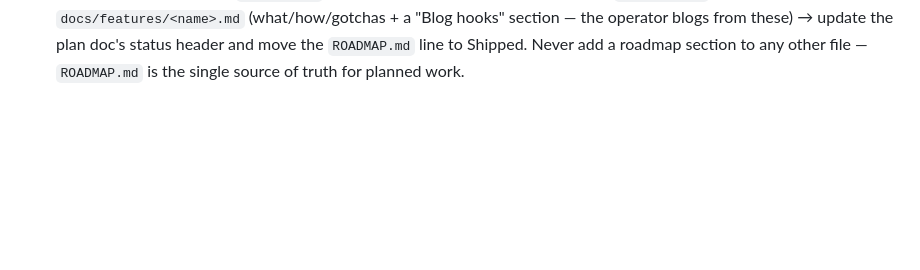
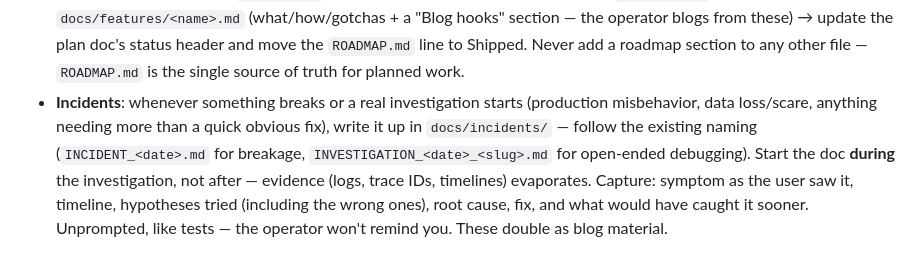
Before and after one commit to drawsmcgraw/kronk, a Markdown page: CLAUDE.md, the part around the change. Rendered like a GitHub page; blank space fills up the shorter version.

Commit message:
also log incidents

```diff
--- a/CLAUDE.md
+++ b/CLAUDE.md
@@ -159,3 +159,12 @@ verbatim — never summarized away.
   operator blogs from these) → update the plan doc's status header and move
   the `ROADMAP.md` line to Shipped. Never add a roadmap section to any other
   file — `ROADMAP.md` is the single source of truth for planned work.
+- **Incidents**: whenever something breaks or a real investigation starts
+  (production misbehavior, data loss/scare, anything needing more than a
+  quick obvious fix), write it up in `docs/incidents/` — follow the existing
+  naming (`INCIDENT_<date>.md` for breakage, `INVESTIGATION_<date>_<slug>.md`
+  for open-ended debugging). Start the doc **during** the investigation, not
+  after — evidence (logs, trace IDs, timelines) evaporates. Capture: symptom
+  as the user saw it, timeline, hypotheses tried (including the wrong ones),
+  root cause, fix, and what would have caught it sooner. Unprompted, like
+  tests — the operator won't remind you. These double as blog material.
```
